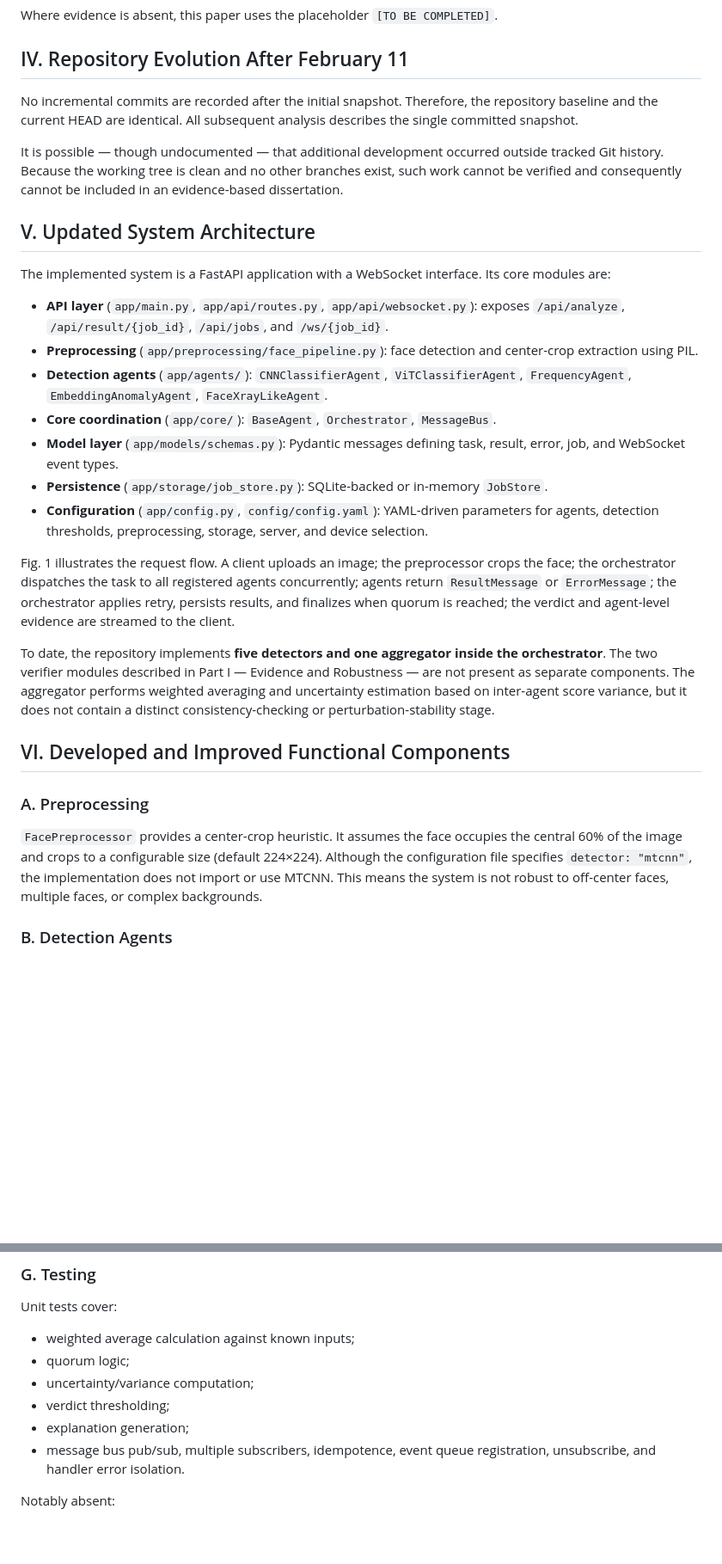
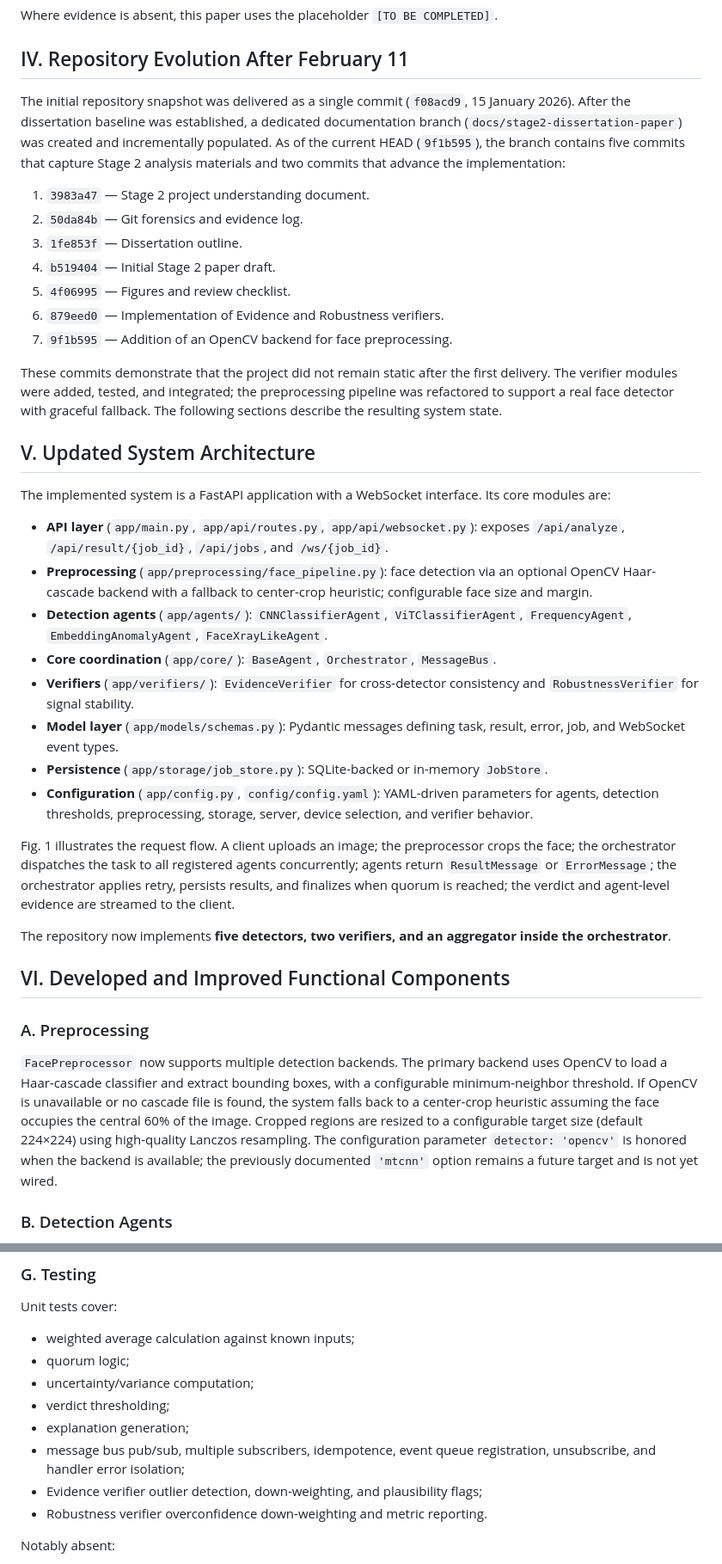
Before and after one commit to hainalstefan-coder/DeepFake_Detector, a Markdown page: Disertatie/stage2_paper_draft.md, 2 parts joined by grey strips. Shown at 86% size. Rendered like a GitHub page; blank space fills up the shorter version.

Commit message:
docs: update stage 2 paper draft to reflect verifier and OpenCV backend implementations

```diff
--- a/Disertatie/stage2_paper_draft.md
+++ b/Disertatie/stage2_paper_draft.md
@@ -50,31 +50,40 @@ Where evidence is absent, this paper uses the placeholder `[TO BE COMPLETED]`.
 
 ## IV. Repository Evolution After February 11
 
-No incremental commits are recorded after the initial snapshot. Therefore, the repository baseline and the current HEAD are identical. All subsequent analysis describes the single committed snapshot.
+The initial repository snapshot was delivered as a single commit (`f08acd9`, 15 January 2026). After the dissertation baseline was established, a dedicated documentation branch (`docs/stage2-dissertation-paper`) was created and incrementally populated. As of the current HEAD (`9f1b595`), the branch contains five commits that capture Stage 2 analysis materials and two commits that advance the implementation:
 
-It is possible — though undocumented — that additional development occurred outside tracked Git history. Because the working tree is clean and no other branches exist, such work cannot be verified and consequently cannot be included in an evidence-based dissertation.
+1. `3983a47` — Stage 2 project understanding document.
+2. `50da84b` — Git forensics and evidence log.
+3. `1fe853f` — Dissertation outline.
+4. `b519404` — Initial Stage 2 paper draft.
+5. `4f06995` — Figures and review checklist.
+6. `879eed0` — Implementation of Evidence and Robustness verifiers.
+7. `9f1b595` — Addition of an OpenCV backend for face preprocessing.
+
+These commits demonstrate that the project did not remain static after the first delivery. The verifier modules were added, tested, and integrated; the preprocessing pipeline was refactored to support a real face detector with graceful fallback. The following sections describe the resulting system state.
 
 ## V. Updated System Architecture
 
 The implemented system is a FastAPI application with a WebSocket interface. Its core modules are:
 
 - **API layer** (`app/main.py`, `app/api/routes.py`, `app/api/websocket.py`): exposes `/api/analyze`, `/api/result/{job_id}`, `/api/jobs`, and `/ws/{job_id}`.
-- **Preprocessing** (`app/preprocessing/face_pipeline.py`): face detection and center-crop extraction using PIL.
+- **Preprocessing** (`app/preprocessing/face_pipeline.py`): face detection via an optional OpenCV Haar-cascade backend with a fallback to center-crop heuristic; configurable face size and margin.
 - **Detection agents** (`app/agents/`): `CNNClassifierAgent`, `ViTClassifierAgent`, `FrequencyAgent`, `EmbeddingAnomalyAgent`, `FaceXrayLikeAgent`.
 - **Core coordination** (`app/core/`): `BaseAgent`, `Orchestrator`, `MessageBus`.
+- **Verifiers** (`app/verifiers/`): `EvidenceVerifier` for cross-detector consistency and `RobustnessVerifier` for signal stability.
 - **Model layer** (`app/models/schemas.py`): Pydantic messages defining task, result, error, job, and WebSocket event types.
 - **Persistence** (`app/storage/job_store.py`): SQLite-backed or in-memory `JobStore`.
-- **Configuration** (`app/config.py`, `config/config.yaml`): YAML-driven parameters for agents, detection thresholds, preprocessing, storage, server, and device selection.
+- **Configuration** (`app/config.py`, `config/config.yaml`): YAML-driven parameters for agents, detection thresholds, preprocessing, storage, server, device selection, and verifier behavior.
 
 Fig. 1 illustrates the request flow. A client uploads an image; the preprocessor crops the face; the orchestrator dispatches the task to all registered agents concurrently; agents return `ResultMessage` or `ErrorMessage`; the orchestrator applies retry, persists results, and finalizes when quorum is reached; the verdict and agent-level evidence are streamed to the client.
 
-To date, the repository implements **five detectors and one aggregator inside the orchestrator**. The two verifier modules described in Part I — Evidence and Robustness — are not present as separate components. The aggregator performs weighted averaging and uncertainty estimation based on inter-agent score variance, but it does not contain a distinct consistency-checking or perturbation-stability stage.
+The repository now implements **five detectors, two verifiers, and an aggregator inside the orchestrator**.
 
 ## VI. Developed and Improved Functional Components
 
 ### A. Preprocessing
 
-`FacePreprocessor` provides a center-crop heuristic. It assumes the face occupies the central 60% of the image and crops to a configurable size (default 224×224). Although the configuration file specifies `detector: "mtcnn"`, the implementation does not import or use MTCNN. This means the system is not robust to off-center faces, multiple faces, or complex backgrounds.
+`FacePreprocessor` now supports multiple detection backends. The primary backend uses OpenCV to load a Haar-cascade classifier and extract bounding boxes, with a configurable minimum-neighbor threshold. If OpenCV is unavailable or no cascade file is found, the system falls back to a center-crop heuristic assuming the face occupies the central 60% of the image. Cropped regions are resized to a configurable target size (default 224×224) using high-quality Lanczos resampling. The configuration parameter `detector: 'opencv'` is honored when the backend is available; the previously documented `'mtcnn'` option remains a future target and is not yet wired.
 
 ### B. Detection Agents
 
@@ -115,7 +130,9 @@ Unit tests cover:
 - uncertainty/variance computation;
 - verdict thresholding;
 - explanation generation;
-- message bus pub/sub, multiple subscribers, idempotence, event queue registration, unsubscribe, and handler error isolation.
+- message bus pub/sub, multiple subscribers, idempotence, event queue registration, unsubscribe, and handler error isolation;
+- Evidence verifier outlier detection, down-weighting, and plausibility flags;
+- Robustness verifier overconfidence down-weighting and metric reporting.
 
 Notably absent:
 - end-to-end integration tests exercising the full HTTP-to-agent pipeline;
```
Also changed, not shown: other parts of Disertatie/stage2_paper_draft.md (+19 -11 lines).
